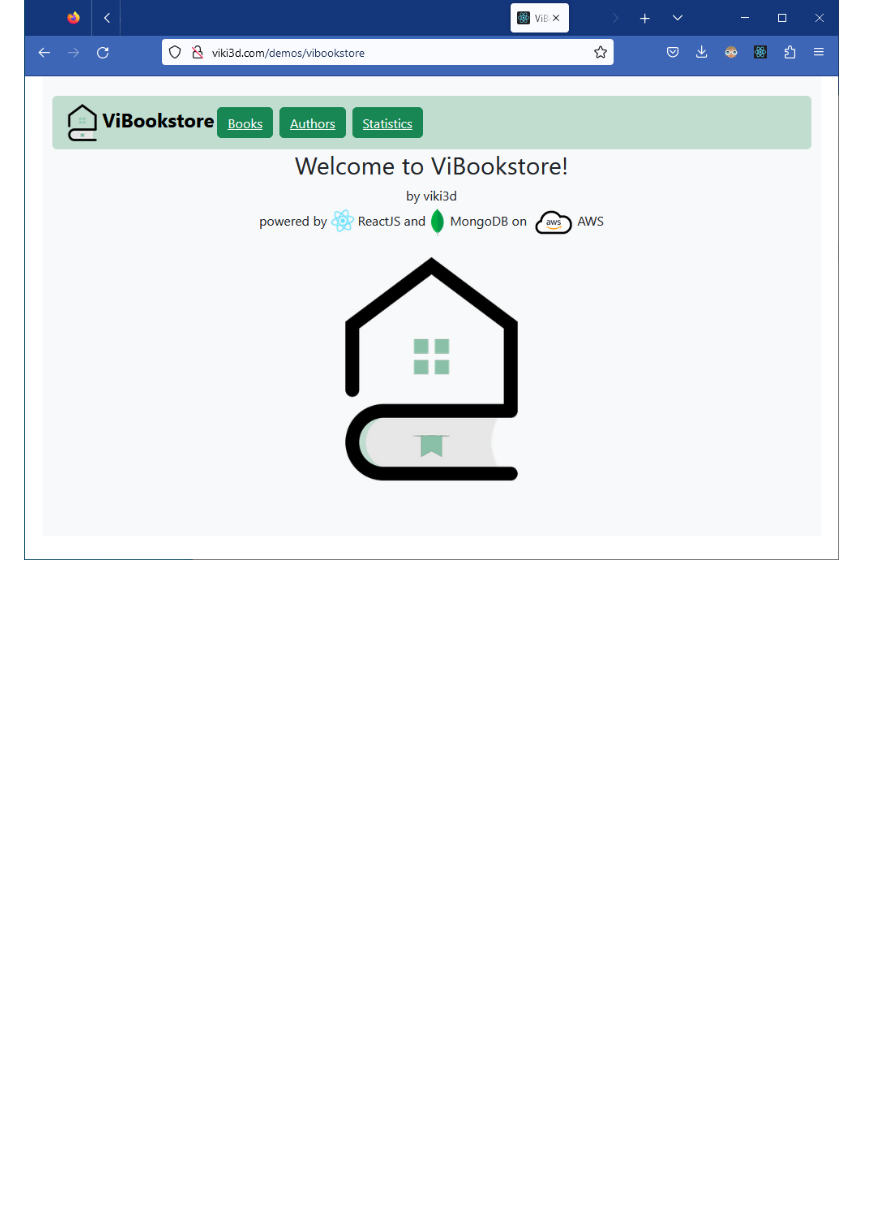
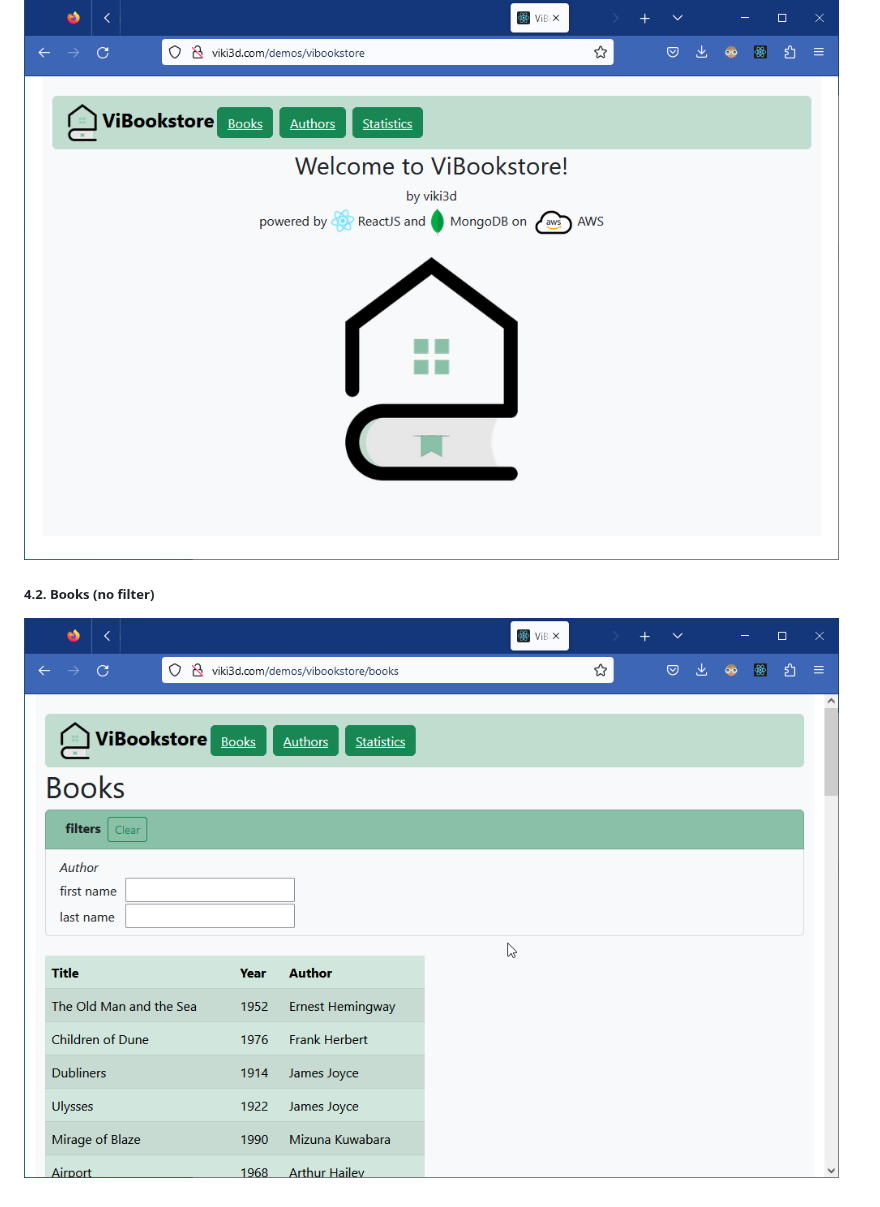
Before and after one commit to viki3d/mongodb-on-aws-react-atlas-realm-app, a Markdown page: README.md, the part around the change. GitHub-like rendering; blank space fills up the shorter version.

```diff
--- a/README.md
+++ b/README.md
@@ -175,3 +175,6 @@ We adopt serverless approach by using REALM_APP_ID, instead any connection strin
 
 ##### <span id="c4_1">4.1. Home</span>
 ![Home](screenshot_01.png?id=1 "Home")
+
+##### <span id="c4_2">4.2. Books (no filter)</span>
+![Home](screenshot_02.png?id=1 "Books")
```
